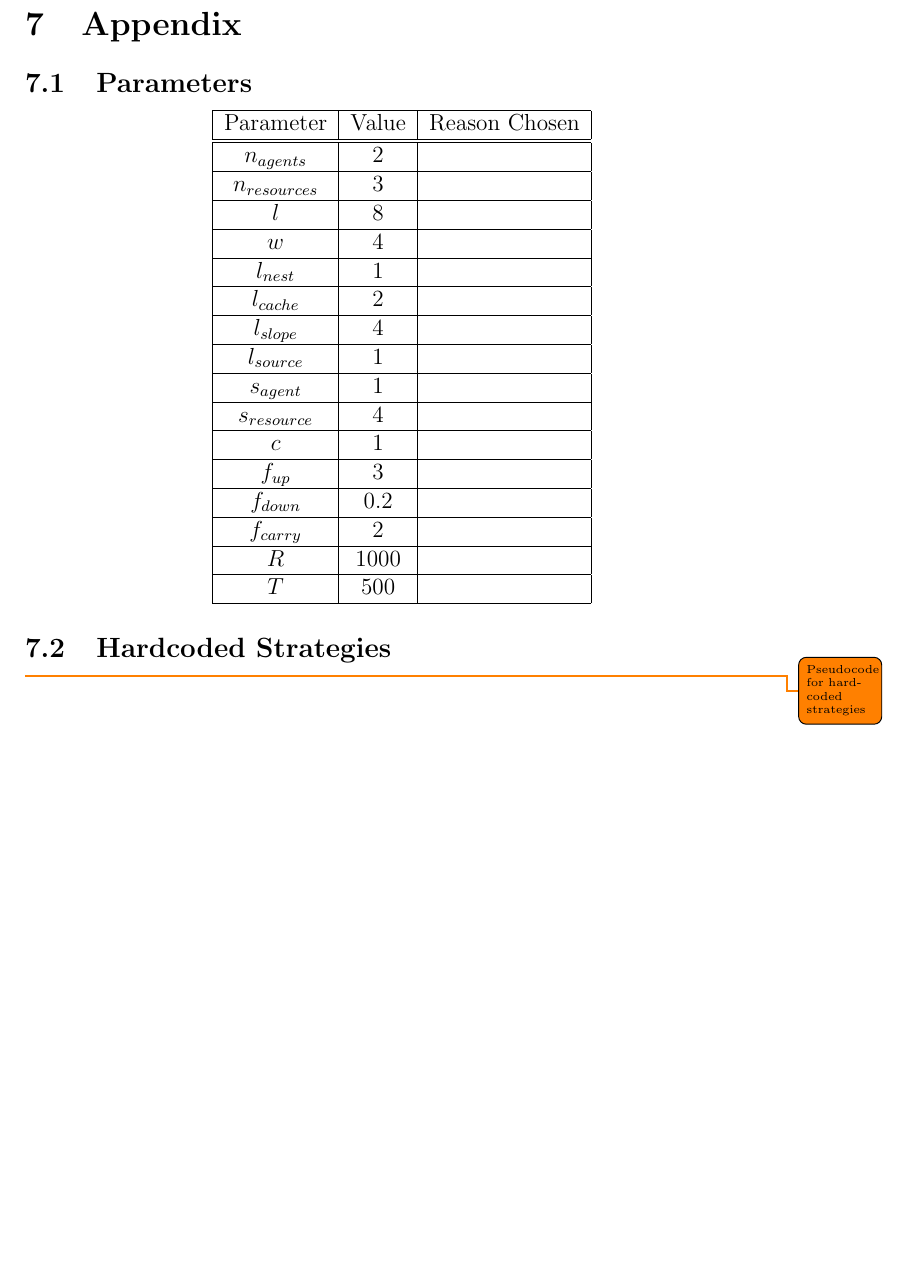
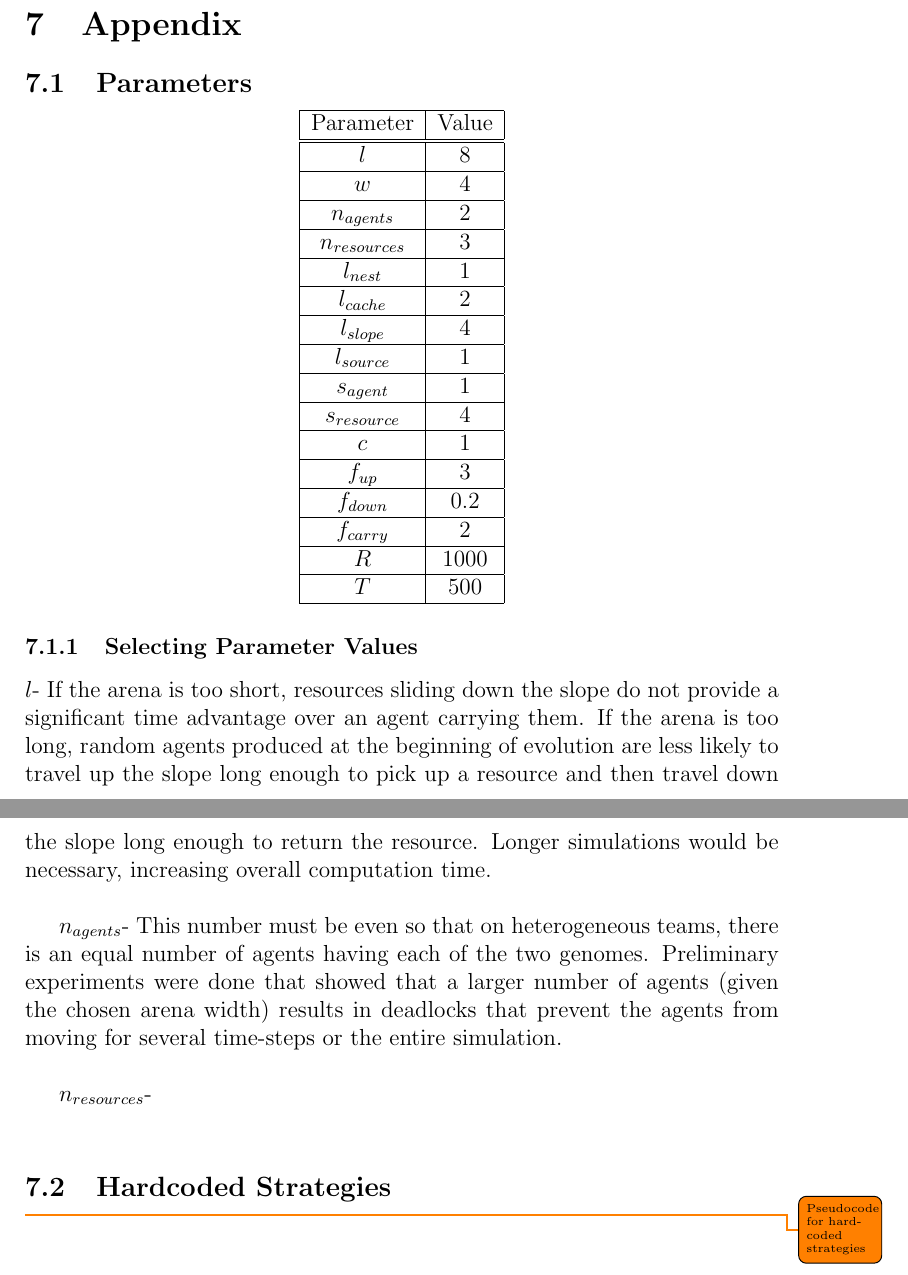
Before and after one commit to MostafaRizk/TS-Platform, a LaTeX document (doc/paper/task_allocation.tex): part of page 10 of 10 before the commit and two parts of pages 10 and 11 of 11 after it, the two joined at a grey line, cut so that both start at the same text, the shorter picture padded with empty space. Compiled offline with pdfLaTeX.

Commit message:
Started writing explanations of parameters

```diff
--- a/doc/paper/task_allocation.tex
+++ b/doc/paper/task_allocation.tex
@@ -285,47 +285,55 @@ TODO
 \subsection{Parameters}
 
 \begin{center}
-\begin{tabular}{ |c|c|c| }
+\begin{tabular}{ |c|c| }
  \hline
- Parameter & Value  & Reason Chosen\\
+ Parameter & Value  \\
  \hline
  \hline
- $n_{agents}$ & 2  &\\
+ $l$ & 8  \\
  \hline
- $n_{resources}$ & 3 & \\
+ $w$ & 4  \\
  \hline
- $l$ & 8 & \\
+ $n_{agents}$ & 2  \\
  \hline
- $w$ & 4  &\\
+ $n_{resources}$ & 3  \\
  \hline
- $l_{nest}$ & 1  &\\
+ $l_{nest}$ & 1  \\
  \hline
- $l_{cache}$ & 2 & \\
+ $l_{cache}$ & 2  \\
  \hline
- $l_{slope}$ & 4  &\\
+ $l_{slope}$ & 4  \\
  \hline
- $l_{source}$ & 1 & \\
+ $l_{source}$ & 1  \\
  \hline
- $s_{agent}$ & 1  &\\
+ $s_{agent}$ & 1  \\
  \hline
- $s_{resource}$ & 4  &\\
+ $s_{resource}$ & 4  \\
  \hline
- $c$ & 1  &\\
+ $c$ & 1  \\
  \hline
- $f_{up}$ & 3  &\\
+ $f_{up}$ & 3  \\
  \hline
- $f_{down}$ & 0.2  &\\
+ $f_{down}$ & 0.2  \\
  \hline
- $f_{carry}$ & 2  &\\
+ $f_{carry}$ & 2  \\
  \hline
- $R$ & 1000 & \\
+ $R$ & 1000  \\
  \hline
- $T$ & 500 & \\
+ $T$ & 500  \\
  \hline
 
 \end{tabular}
 \end{center}
 
+\subsubsection{Selecting Parameter Values}
+
+$l$- If the arena is too short, resources sliding down the slope do not provide a significant time advantage over an agent carrying them. If the arena is too long, random agents produced at the beginning of evolution are less likely to travel up the slope long enough to pick up a resource and then travel down the slope long enough to return the resource. Longer simulations would be necessary, increasing overall computation time. \\
+
+$n_{agents}$- This number must be even so that on heterogeneous teams, there is an equal number of agents having each of the two genomes. Preliminary experiments were done that showed that a larger number of agents (given the chosen arena width) results in deadlocks that prevent the agents from moving for several time-steps or the entire simulation.\\
+
+$n_{resources}$- \\
+
 \subsection{Hardcoded Strategies}
 \todo{Pseudocode for hardcoded strategies}
 
```
